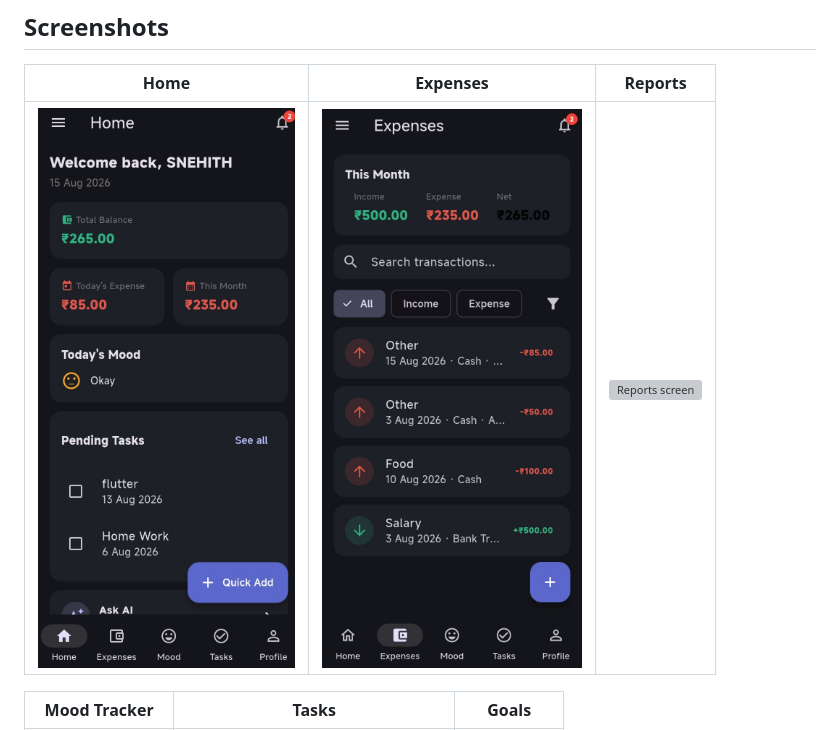
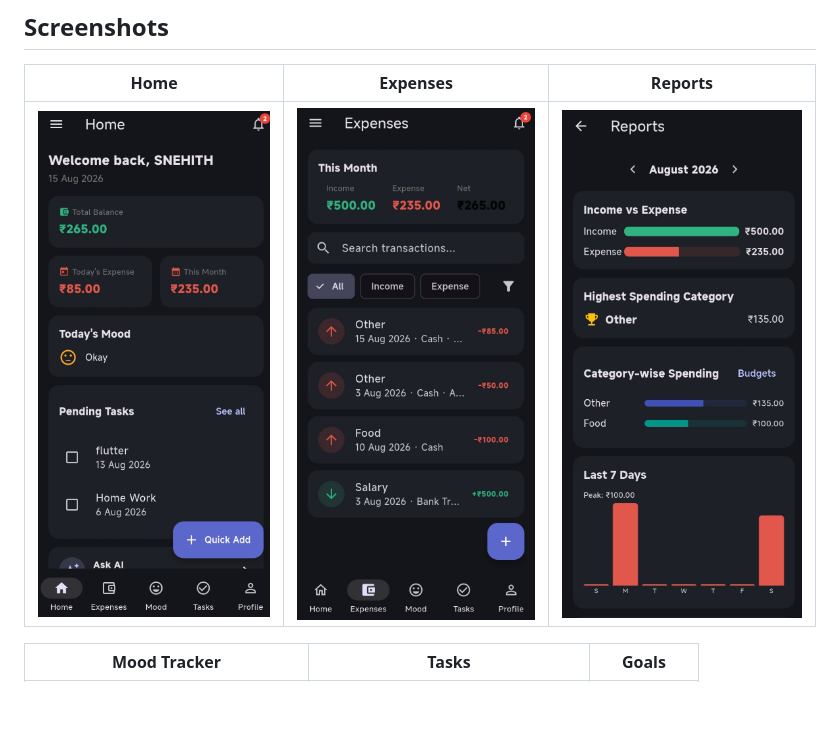
Before and after one commit to snehithtoomove19-lab/personal_tracker, a Markdown page: README.md, the part around one of its changes. Rendered like a GitHub page; blank space fills up the shorter version; grey boxes are pictures that could not be loaded.

Commit message:
Fix README screenshot paths

```diff
--- a/README.md
+++ b/README.md
@@ -16,7 +16,7 @@ Track your money, your mood, your to-dos, and your goals in one clean, offline-f
 
 | Home | Expenses | Reports |
 |---|---|---|
-| ![Home screen](screenshots/home.png) | ![Expenses screen](screenshots/expenses.png) | ![Reports screen](screenshots/reports.png) |
+| ![Home screen](screenshots/home.png) | ![Expenses screen](screenshots/expenses.png) | ![Reports screen](screenshots/report.png) |
 
 | Mood Tracker | Tasks | Goals |
 |---|---|---|
```
Also changed, not shown: other parts of README.md (+1 -1 lines).
